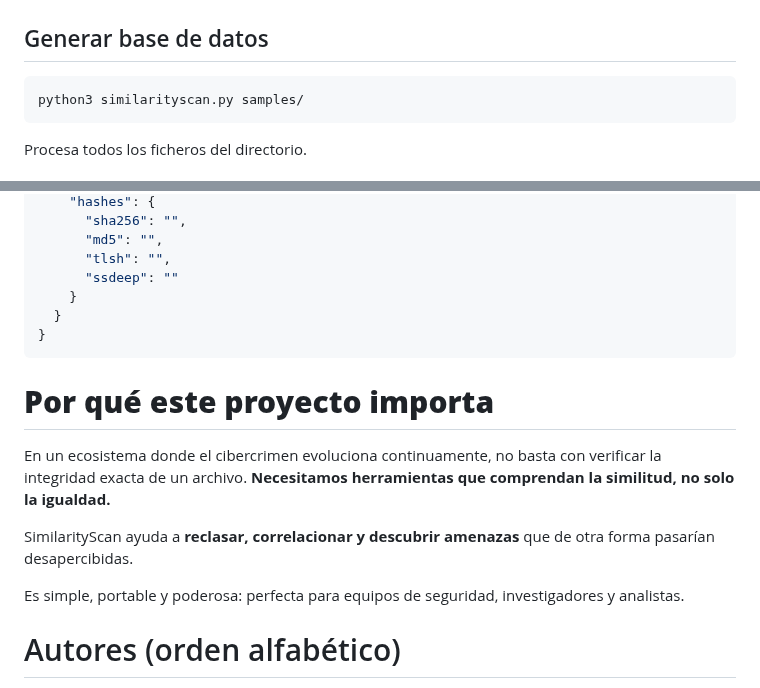
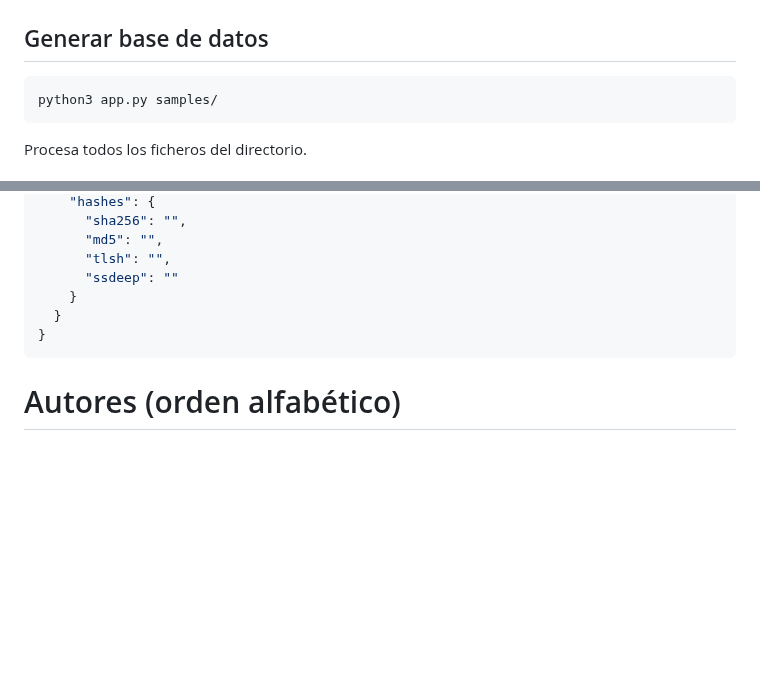
Before and after one commit to Str1ien/parecidometro, a Markdown page: README.md, 2 parts joined by grey strips. Drawn GitHub-style; blank space fills up the shorter version.

Commit message:
Updating

````diff
--- a/README.md
+++ b/README.md
@@ -119,7 +119,7 @@ Excelente para documentos, scripts, PDF, y binarios medianos.
 ## Generar base de datos
 
 ```bash
-python3 similarityscan.py samples/
+python3 app.py samples/
 ```
 
 Procesa todos los ficheros del directorio.
@@ -166,15 +166,6 @@ Cada entrada se organiza así:
 }
 ```
 
-# **Por qué este proyecto importa**
-
-En un ecosistema donde el cibercrimen evoluciona continuamente, no basta con verificar la integridad exacta de un archivo.
-**Necesitamos herramientas que comprendan la similitud, no solo la igualdad.**
-
-SimilarityScan ayuda a **reclasar, correlacionar y descubrir amenazas** que de otra forma pasarían desapercibidas.
-
-Es simple, portable y poderosa: perfecta para equipos de seguridad, investigadores y analistas.
-
 # Autores (orden alfabético)
 - [Alain "Str1ien" Villagrasa](https://github.com/Str1ien)
 - [Daniel "Kifixo" Huici](https://github.com/danielhuici)
````
